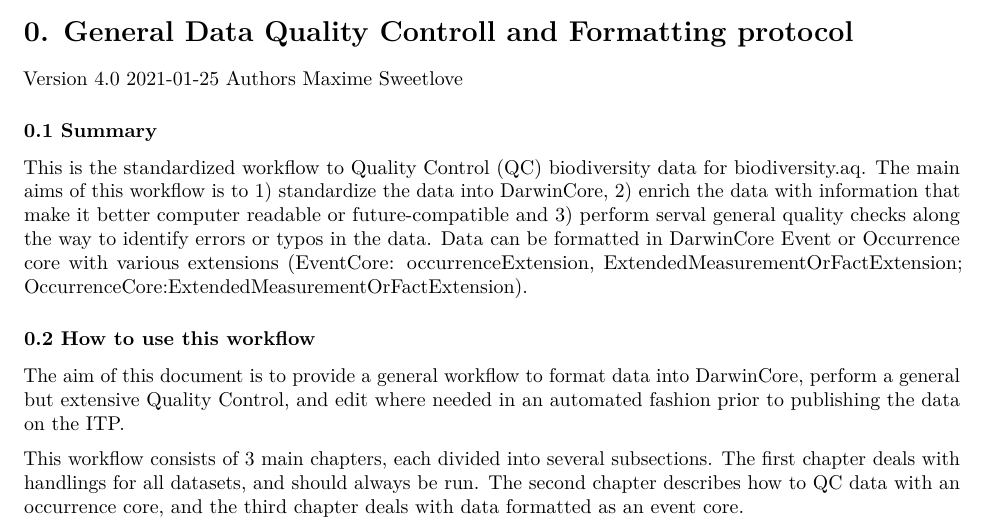
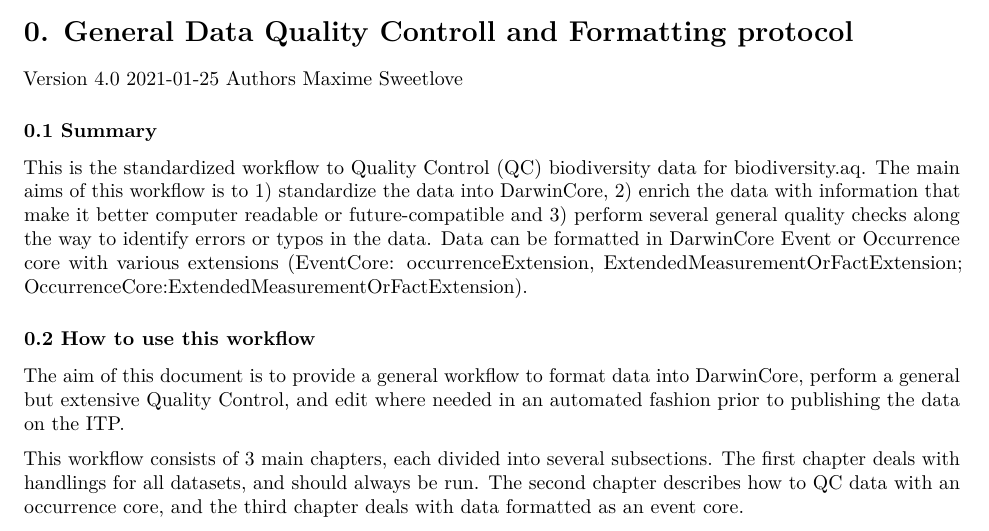
Before and after one commit to biodiversity-aq/BiodiversityData_QC_standardWorkflow, an R Markdown document (Biodiversity_aq_QC_Workflow.Rmd): part of page 1 of 15, cut so that both start at the same text. Rendered offline with R 4.5, knitr and Pandoc, then LaTeX, with nearby package versions.

Commit message:
fix typo

```diff
--- a/Biodiversity_aq_QC_Workflow.Rmd
+++ b/Biodiversity_aq_QC_Workflow.Rmd
@@ -14,7 +14,7 @@ Version 4.0  2021-01-25
 Authors Maxime Sweetlove
 
 ### 0.1 Summary
-This is the standardized workflow to Quality Control (QC) biodiversity data for biodiversity.aq. The main aims of this workflow is to 1) standardize the data into DarwinCore, 2) enrich the data with information that make it better computer readable or future-compatible and 3) perform serval general quality checks along the way to identify errors or typos in the data. Data can be formatted in DarwinCore Event or Occurrence core with various extensions (EventCore: occurrenceExtension, ExtendedMeasurementOrFactExtension; OccurrenceCore:ExtendedMeasurementOrFactExtension).
+This is the standardized workflow to Quality Control (QC) biodiversity data for biodiversity.aq. The main aims of this workflow is to 1) standardize the data into DarwinCore, 2) enrich the data with information that make it better computer readable or future-compatible and 3) perform several general quality checks along the way to identify errors or typos in the data. Data can be formatted in DarwinCore Event or Occurrence core with various extensions (EventCore: occurrenceExtension, ExtendedMeasurementOrFactExtension; OccurrenceCore:ExtendedMeasurementOrFactExtension).
 
 
 ### 0.2 How to use this workflow
```
